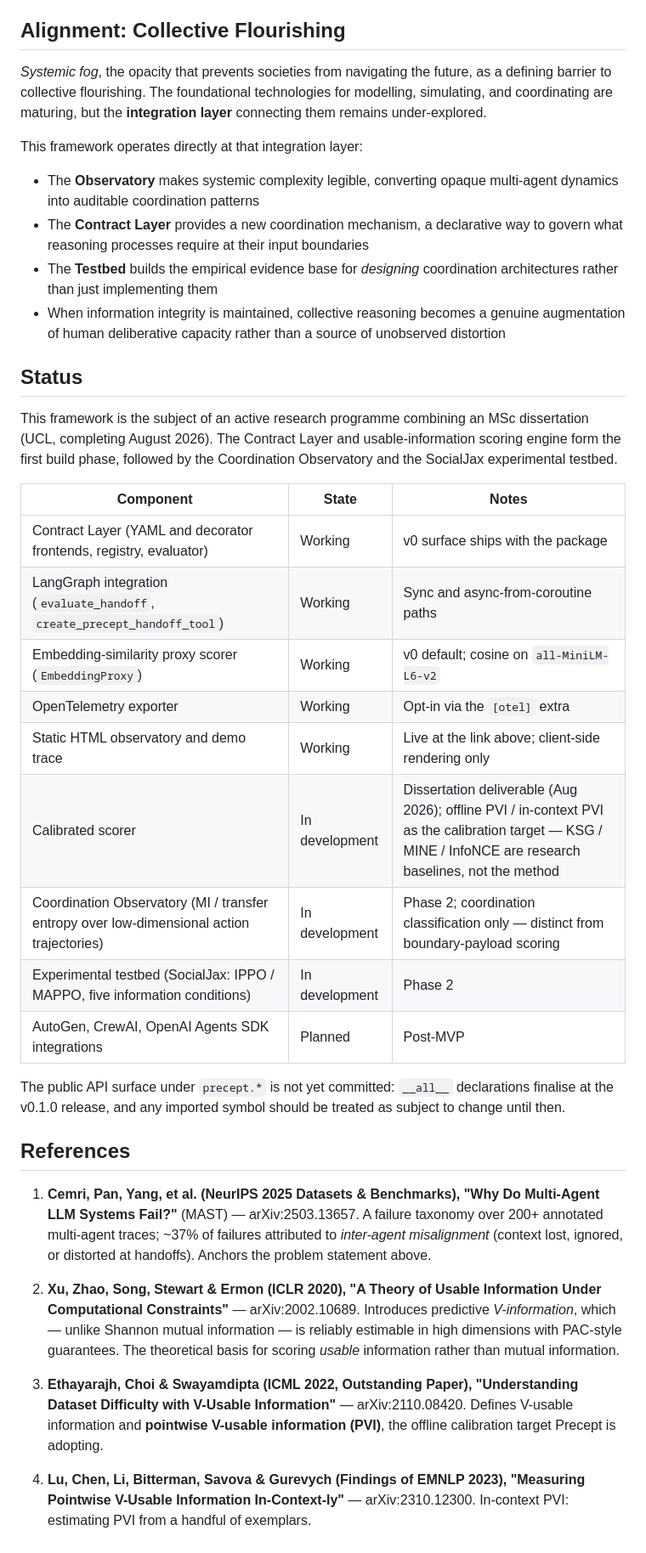
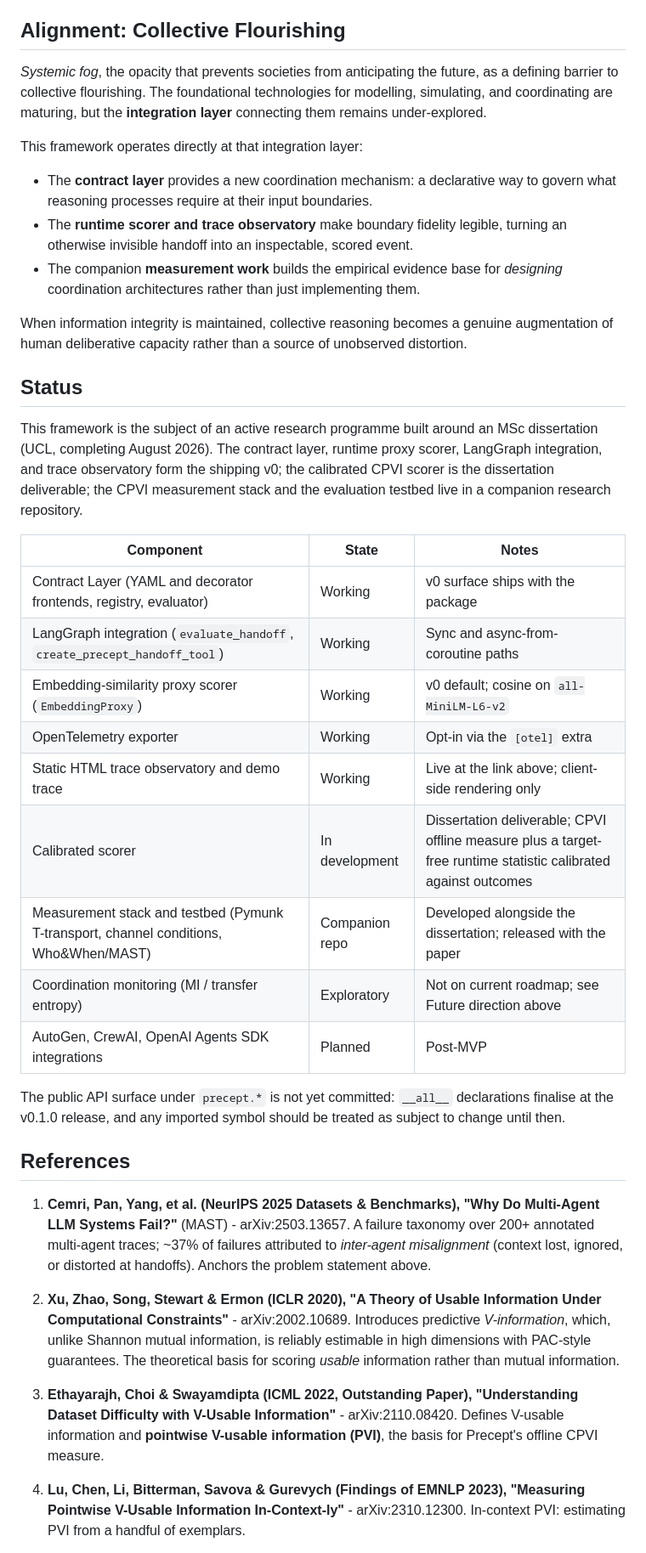
Before and after one commit to gianpremrajaram/precept, a Markdown page: README.md, the part around one of its changes. Shown at 85% size. GitHub-like rendering.

```diff
--- a/README.md
+++ b/README.md
@@ -214,18 +154,19 @@ The contract layer is the only position where degraded context is caught before
 
 ## Alignment: Collective Flourishing
 
-*Systemic fog*, the opacity that prevents societies from navigating the future, as a defining barrier to collective flourishing. The foundational technologies for modelling, simulating, and coordinating are maturing, but the **integration layer** connecting them remains under-explored.
+*Systemic fog*, the opacity that prevents societies from anticipating the future, as a defining barrier to collective flourishing. The foundational technologies for modelling, simulating, and coordinating are maturing, but the **integration layer** connecting them remains under-explored.
 
 This framework operates directly at that integration layer:
 
-- The **Observatory** makes systemic complexity legible, converting opaque multi-agent dynamics into auditable coordination patterns
-- The **Contract Layer** provides a new coordination mechanism, a declarative way to govern what reasoning processes require at their input boundaries
-- The **Testbed** builds the empirical evidence base for *designing* coordination architectures rather than just implementing them
-- When information integrity is maintained, collective reasoning becomes a genuine augmentation of human deliberative capacity rather than a source of unobserved distortion
+- The **contract layer** provides a new coordination mechanism: a declarative way to govern what reasoning processes require at their input boundaries.
+- The **runtime scorer and trace observatory** make boundary fidelity legible, turning an otherwise invisible handoff into an inspectable, scored event.
+- The companion **measurement work** builds the empirical evidence base for *designing* coordination architectures rather than just implementing them.
+
+When information integrity is maintained, collective reasoning becomes a genuine augmentation of human deliberative capacity rather than a source of unobserved distortion.
 
 ## Status
 
-This framework is the subject of an active research programme combining an MSc dissertation (UCL, completing August 2026). The Contract Layer and usable-information scoring engine form the first build phase, followed by the Coordination Observatory and the SocialJax experimental testbed.
+This framework is the subject of an active research programme built around an MSc dissertation (UCL, completing August 2026). The contract layer, runtime proxy scorer, LangGraph integration, and trace observatory form the shipping v0; the calibrated CPVI scorer is the dissertation deliverable; the CPVI measurement stack and the evaluation testbed live in a companion research repository.
 
 | Component | State | Notes |
 |-----------|-------|-------|
@@ -233,21 +174,21 @@ This framework is the subject of an active research programme combining an MSc d
 | LangGraph integration (`evaluate_handoff`, `create_precept_handoff_tool`) | Working | Sync and async-from-coroutine paths |
 | Embedding-similarity proxy scorer (`EmbeddingProxy`) | Working | v0 default; cosine on `all-MiniLM-L6-v2` |
 | OpenTelemetry exporter | Working | Opt-in via the `[otel]` extra |
-| Static HTML observatory and demo trace | Working | Live at the link above; client-side rendering only |
-| Calibrated scorer | In development | Dissertation deliverable (Aug 2026); offline PVI / in-context PVI as the calibration target — KSG / MINE / InfoNCE are research baselines, not the method |
-| Coordination Observatory (MI / transfer entropy over low-dimensional action trajectories) | In development | Phase 2; coordination classification only — distinct from boundary-payload scoring |
-| Experimental testbed (SocialJax: IPPO / MAPPO, five information conditions) | In development | Phase 2 |
+| Static HTML trace observatory and demo trace | Working | Live at the link above; client-side rendering only |
+| Calibrated scorer | In development | Dissertation deliverable; CPVI offline measure plus a target-free runtime statistic calibrated against outcomes |
+| Measurement stack and testbed (Pymunk T-transport, channel conditions, Who&When/MAST) | Companion repo | Developed alongside the dissertation; released with the paper |
+| Coordination monitoring (MI / transfer entropy) | Exploratory | Not on current roadmap; see Future direction above |
 | AutoGen, CrewAI, OpenAI Agents SDK integrations | Planned | Post-MVP |
 
 The public API surface under `precept.*` is not yet committed: `__all__` declarations finalise at the v0.1.0 release, and any imported symbol should be treated as subject to change until then.
 
 ## References
 
-1. **Cemri, Pan, Yang, et al. (NeurIPS 2025 Datasets & Benchmarks), "Why Do Multi-Agent LLM Systems Fail?"** (MAST) — arXiv:2503.13657. A failure taxonomy over 200+ annotated multi-agent traces; ~37% of failures attributed to *inter-agent misalignment* (context lost, ignored, or distorted at handoffs). Anchors the problem statement above.
+1. **Cemri, Pan, Yang, et al. (NeurIPS 2025 Datasets & Benchmarks), "Why Do Multi-Agent LLM Systems Fail?"** (MAST) - arXiv:2503.13657. A failure taxonomy over 200+ annotated multi-agent traces; ~37% of failures attributed to *inter-agent misalignment* (context lost, ignored, or distorted at handoffs). Anchors the problem statement above.
 
-2. **Xu, Zhao, Song, Stewart & Ermon (ICLR 2020), "A Theory of Usable Information Under Computational Constraints"** — arXiv:2002.10689. Introduces predictive *V-information*, which — unlike Shannon mutual information — is reliably estimable in high dimensions with PAC-style guarantees. The theoretical basis for scoring *usable* information rather than mutual information.
+2. **Xu, Zhao, Song, Stewart & Ermon (ICLR 2020), "A Theory of Usable Information Under Computational Constraints"** - arXiv:2002.10689. Introduces predictive *V-information*, which, unlike Shannon mutual information, is reliably estimable in high dimensions with PAC-style guarantees. The theoretical basis for scoring *usable* information rather than mutual information.
 
-3. **Ethayarajh, Choi & Swayamdipta (ICML 2022, Outstanding Paper), "Understanding Dataset Difficulty with V-Usable Information"** — arXiv:2110.08420. Defines V-usable information and **pointwise V-usable information (PVI)**, the offline calibration target Precept is adopting.
+3. **Ethayarajh, Choi & Swayamdipta (ICML 2022, Outstanding Paper), "Understanding Dataset Difficulty with V-Usable Information"** - arXiv:2110.08420. Defines V-usable information and **pointwise V-usable information (PVI)**, the basis for Precept's offline CPVI measure.
 
-4. **Lu, Chen, Li, Bitterman, Savova & Gurevych (Findings of EMNLP 2023), "Measuring Pointwise V-Usable Information In-Context-ly"** — arXiv:2310.12300. In-context PVI: estimating PVI from a handful of exemplars.
+4. **Lu, Chen, Li, Bitterman, Savova & Gurevych (Findings of EMNLP 2023), "Measuring Pointwise V-Usable Information In-Context-ly"** - arXiv:2310.12300. In-context PVI: estimating PVI from a handful of exemplars.
 
```
Also changed, not shown: other parts of README.md (+30 -90 lines), Dev/CHANGELOG.md (+1 -0 lines).
